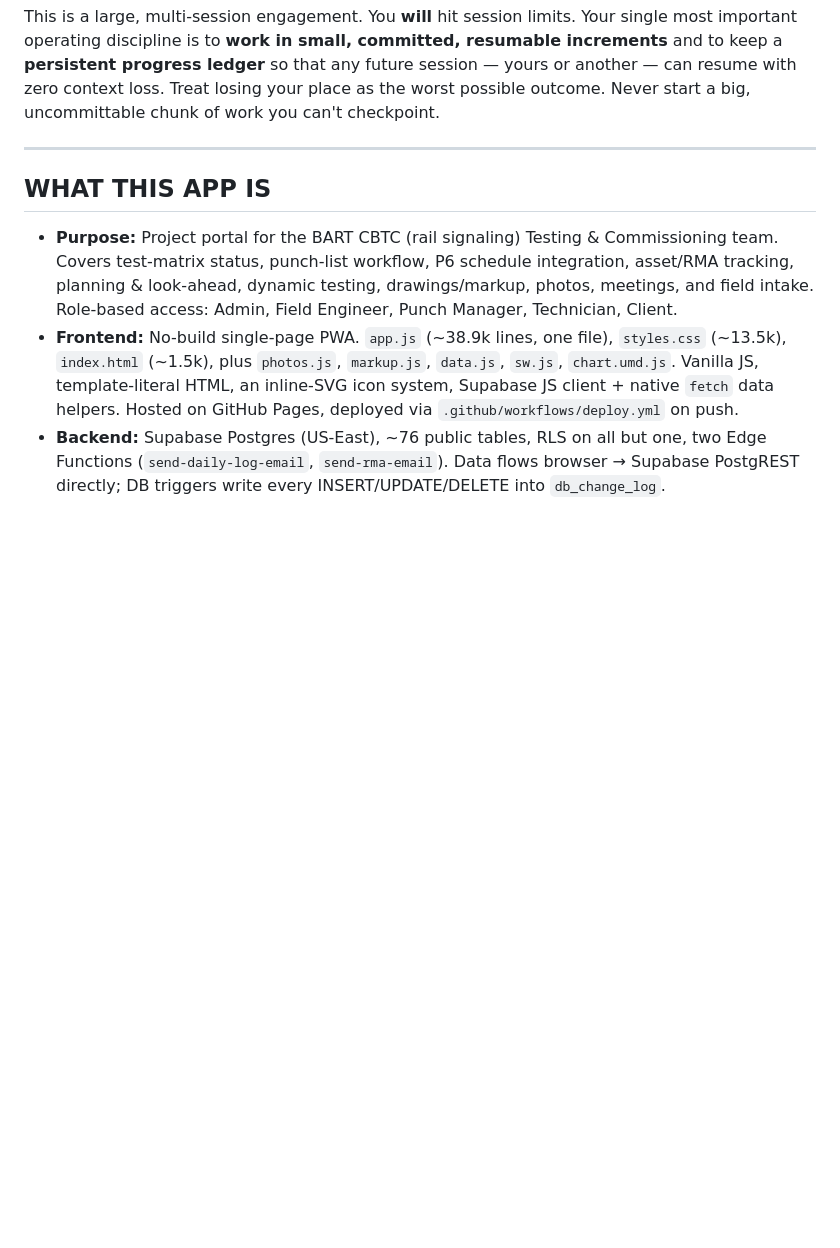
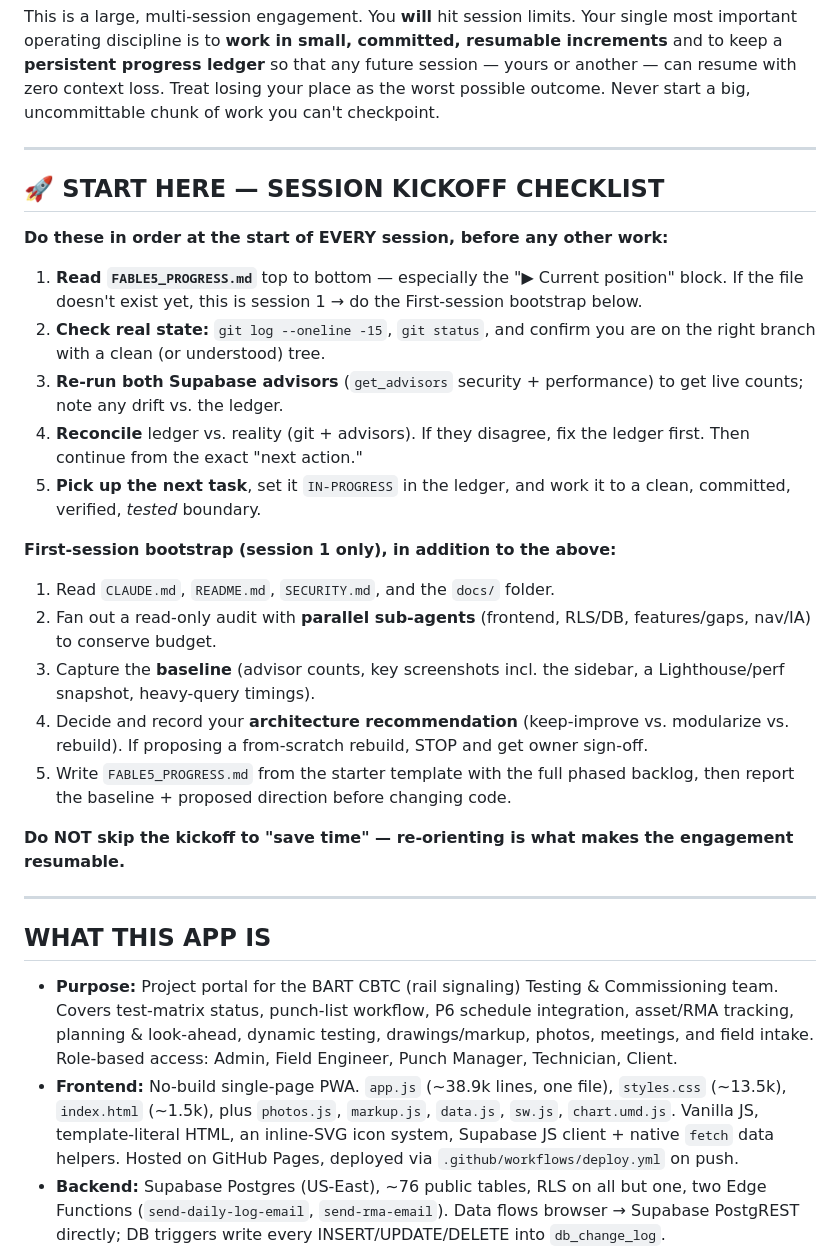
Before and after one commit to khouryai/cx-portal, a Markdown page: FABLE5_AUDIT_PROMPT.md, the part around one of its changes. Rendered like a GitHub page; blank space fills up the shorter version.

```diff
--- a/FABLE5_AUDIT_PROMPT.md
+++ b/FABLE5_AUDIT_PROMPT.md
@@ -23,6 +23,38 @@ committed, resumable increments** and to keep a **persistent progress ledger**
 so that any future session — yours or another — can resume with zero context
 loss. Treat losing your place as the worst possible outcome. Never start a big,
 uncommittable chunk of work you can't checkpoint.
+
+---
+
+## 🚀 START HERE — SESSION KICKOFF CHECKLIST
+
+**Do these in order at the start of EVERY session, before any other work:**
+1. **Read `FABLE5_PROGRESS.md`** top to bottom — especially the "▶ Current
+   position" block. If the file doesn't exist yet, this is session 1 → do the
+   First-session bootstrap below.
+2. **Check real state:** `git log --oneline -15`, `git status`, and confirm you
+   are on the right branch with a clean (or understood) tree.
+3. **Re-run both Supabase advisors** (`get_advisors` security + performance) to
+   get live counts; note any drift vs. the ledger.
+4. **Reconcile** ledger vs. reality (git + advisors). If they disagree, fix the
+   ledger first. Then continue from the exact "next action."
+5. **Pick up the next task**, set it `IN-PROGRESS` in the ledger, and work it to
+   a clean, committed, verified, *tested* boundary.
+
+**First-session bootstrap (session 1 only), in addition to the above:**
+1. Read `CLAUDE.md`, `README.md`, `SECURITY.md`, and the `docs/` folder.
+2. Fan out a read-only audit with **parallel sub-agents** (frontend, RLS/DB,
+   features/gaps, nav/IA) to conserve budget.
+3. Capture the **baseline** (advisor counts, key screenshots incl. the sidebar,
+   a Lighthouse/perf snapshot, heavy-query timings).
+4. Decide and record your **architecture recommendation** (keep-improve vs.
+   modularize vs. rebuild). If proposing a from-scratch rebuild, STOP and get
+   owner sign-off.
+5. Write `FABLE5_PROGRESS.md` from the starter template with the full phased
+   backlog, then report the baseline + proposed direction before changing code.
+
+**Do NOT skip the kickoff to "save time" — re-orienting is what makes the
+engagement resumable.**
 
 ---
 
```
Also changed, not shown: other parts of FABLE5_AUDIT_PROMPT.md (+40 -2 lines).
